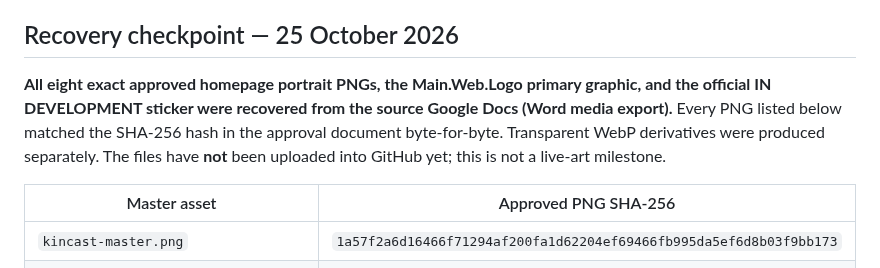
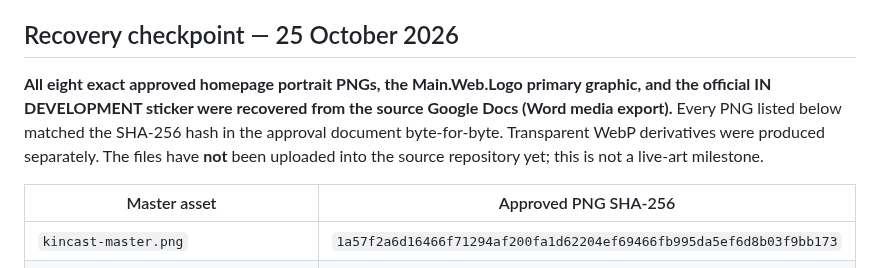
Before and after one commit to OldRootHQ/project-dorsey-dpi, a Markdown page: docs/living-comic-approved-asset-import.md, the part around the change. GitHub-like rendering.

Commit message:
Keep internal asset handoff notes independent of public-site infrastructure wording

```diff
--- a/docs/living-comic-approved-asset-import.md
+++ b/docs/living-comic-approved-asset-import.md
@@ -42,7 +42,7 @@ Corresponding `-master.png` files must also be preserved **byte-for-byte** in th
 
 ## Recovery checkpoint — 25 October 2026
 
-**All eight exact approved homepage portrait PNGs, the Main.Web.Logo primary graphic, and the official IN DEVELOPMENT sticker were recovered from the source Google Docs (Word media export).** Every PNG listed below matched the SHA-256 hash in the approval document byte-for-byte. Transparent WebP derivatives were produced separately. The files have **not** been uploaded into GitHub yet; this is not a live-art milestone.
+**All eight exact approved homepage portrait PNGs, the Main.Web.Logo primary graphic, and the official IN DEVELOPMENT sticker were recovered from the source Google Docs (Word media export).** Every PNG listed below matched the SHA-256 hash in the approval document byte-for-byte. Transparent WebP derivatives were produced separately. The files have **not** been uploaded into the source repository yet; this is not a live-art milestone.
 
 | Master asset | Approved PNG SHA-256 |
 | --- | --- |
```
